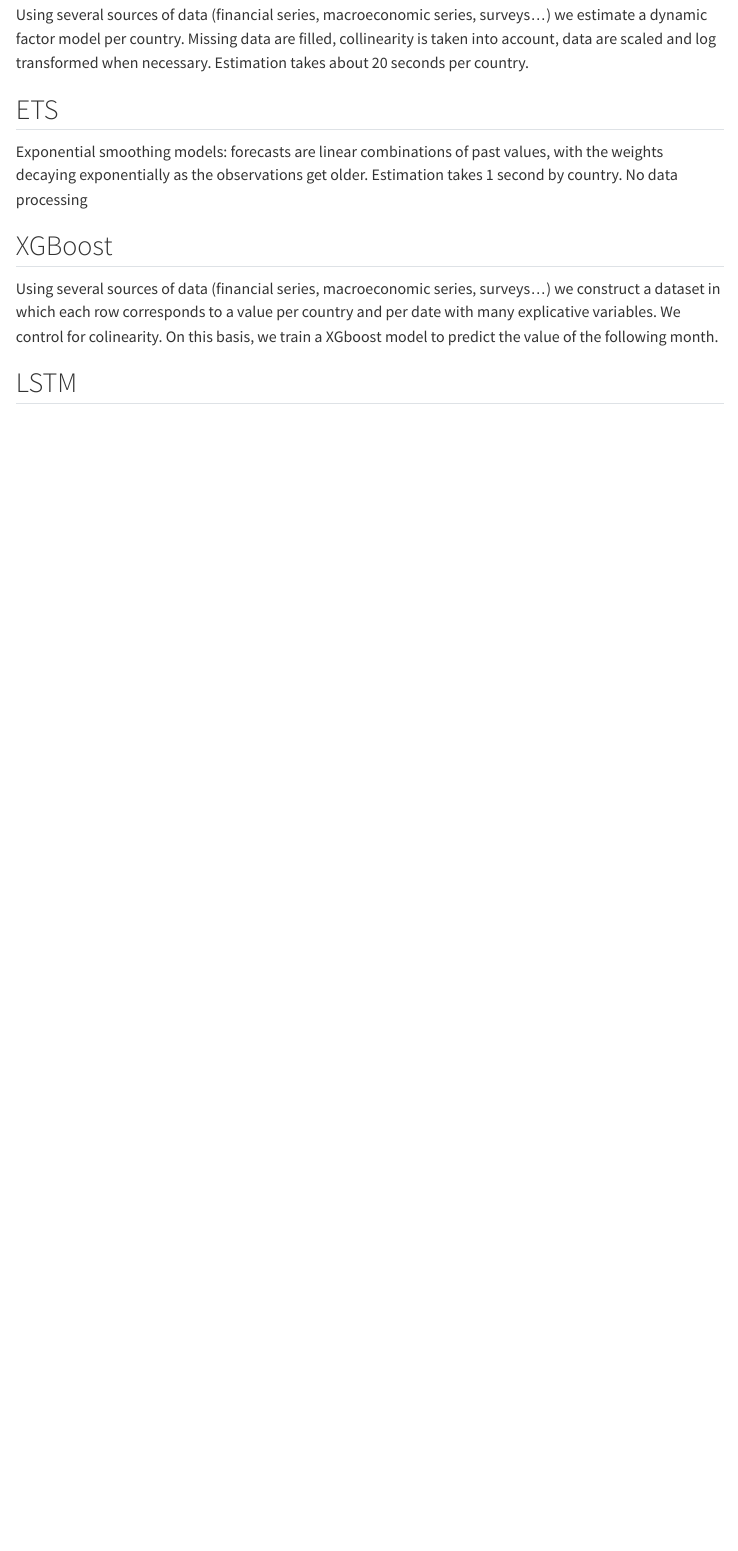
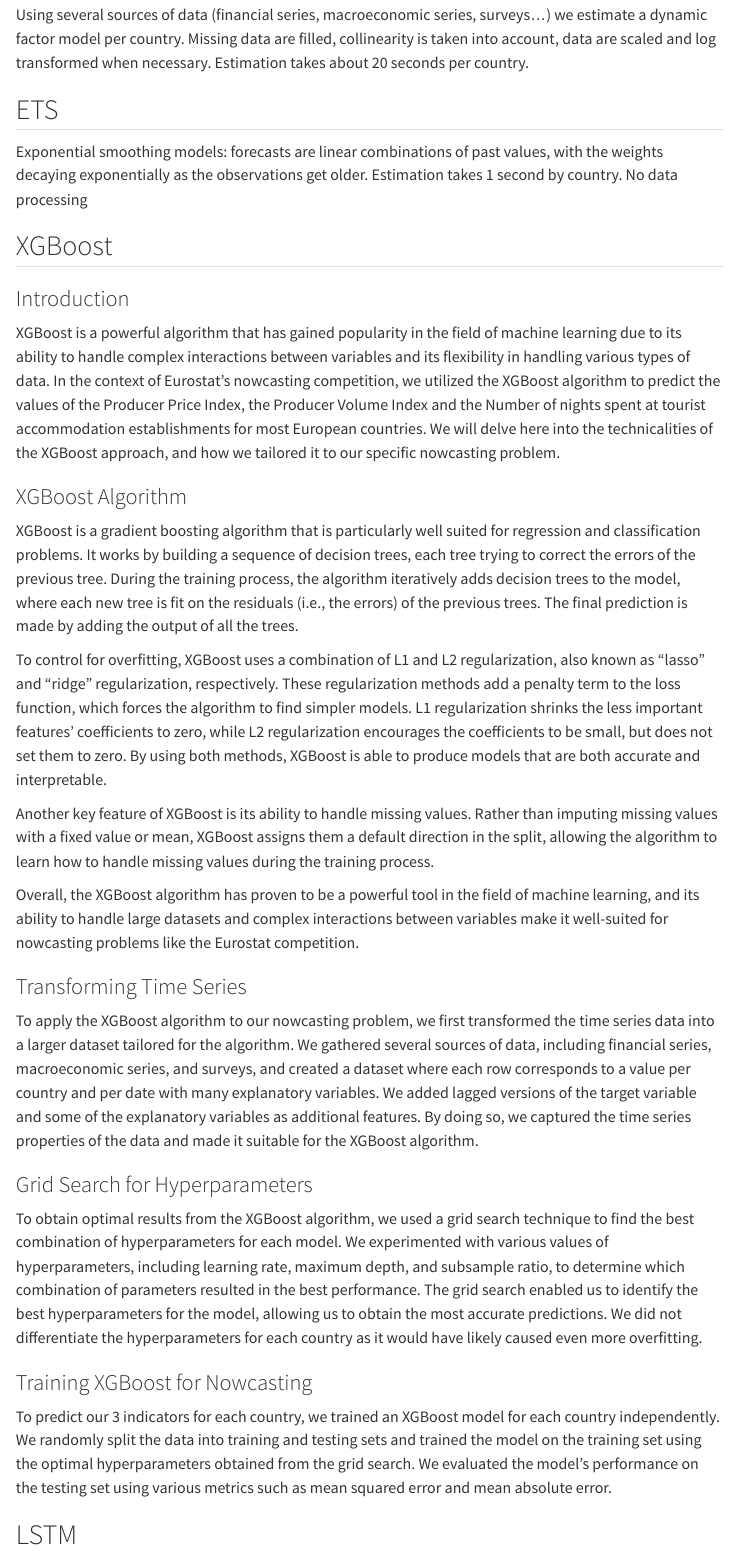
Before and after one commit to InseeFrLab/ESA-Nowcasting-2023, a Quarto document (website/methodology.qmd): the page in a window 1100 px wide, from 530 px down. Rendered offline with R 4.5, knitr and Pandoc in place of Quarto, with nearby package versions; menus at the side of the page are left out.

Commit message:
methodo xgboost

```diff
--- a/website/methodology.qmd
+++ b/website/methodology.qmd
@@ -23,6 +23,30 @@
 
 ## XGBoost
 
-Using several sources of data (financial series, macroeconomic series, surveys...) we construct a dataset in which each row corresponds to a value per country and per date with many explicative variables. We control for colinearity. On this basis, we train a XGboost model to predict the value of the following month.
+### Introduction
+
+XGBoost is a powerful algorithm that has gained popularity in the field of machine learning due to its ability to handle complex interactions between variables and its flexibility in handling various types of data. In the context of Eurostat's nowcasting competition, we utilized the XGBoost algorithm to predict the values of the Producer Price Index, the Producer Volume Index and the Number of nights spent at tourist accommodation establishments for most European countries. We will delve here into the technicalities of the XGBoost approach, and how we tailored it to our specific nowcasting problem.
+
+### XGBoost Algorithm
+
+XGBoost is a gradient boosting algorithm that is particularly well suited for regression and classification problems. It works by building a sequence of decision trees, each tree trying to correct the errors of the previous tree. During the training process, the algorithm iteratively adds decision trees to the model, where each new tree is fit on the residuals (i.e., the errors) of the previous trees. The final prediction is made by adding the output of all the trees.
+
+To control for overfitting, XGBoost uses a combination of L1 and L2 regularization, also known as "lasso" and "ridge" regularization, respectively. These regularization methods add a penalty term to the loss function, which forces the algorithm to find simpler models. L1 regularization shrinks the less important features' coefficients to zero, while L2 regularization encourages the coefficients to be small, but does not set them to zero. By using both methods, XGBoost is able to produce models that are both accurate and interpretable.
+
+Another key feature of XGBoost is its ability to handle missing values. Rather than imputing missing values with a fixed value or mean, XGBoost assigns them a default direction in the split, allowing the algorithm to learn how to handle missing values during the training process.
+
+Overall, the XGBoost algorithm has proven to be a powerful tool in the field of machine learning, and its ability to handle large datasets and complex interactions between variables make it well-suited for nowcasting problems like the Eurostat competition.
+
+### Transforming Time Series
+
+To apply the XGBoost algorithm to our nowcasting problem, we first transformed the time series data into a larger dataset tailored for the algorithm. We gathered several sources of data, including financial series, macroeconomic series, and surveys, and created a dataset where each row corresponds to a value per country and per date with many explanatory variables. We added lagged versions of the target variable and some of the explanatory variables as additional features. By doing so, we captured the time series properties of the data and made it suitable for the XGBoost algorithm.
+
+### Grid Search for Hyperparameters
+
+To obtain optimal results from the XGBoost algorithm, we used a grid search technique to find the best combination of hyperparameters for each model. We experimented with various values of hyperparameters, including learning rate, maximum depth, and subsample ratio, to determine which combination of parameters resulted in the best performance. The grid search enabled us to identify the best hyperparameters for the model, allowing us to obtain the most accurate predictions. We did not differentiate the hyperparameters for each country as it would have likely caused even more overfitting.
+
+### Training XGBoost for Nowcasting
+
+To predict our 3 indicators for each country, we trained an XGBoost model for each country independently. We randomly split the data into training and testing sets and trained the model on the training set using the optimal hyperparameters obtained from the grid search. We evaluated the model's performance on the testing set using various metrics such as mean squared error and mean absolute error.
 
 ## LSTM
```
